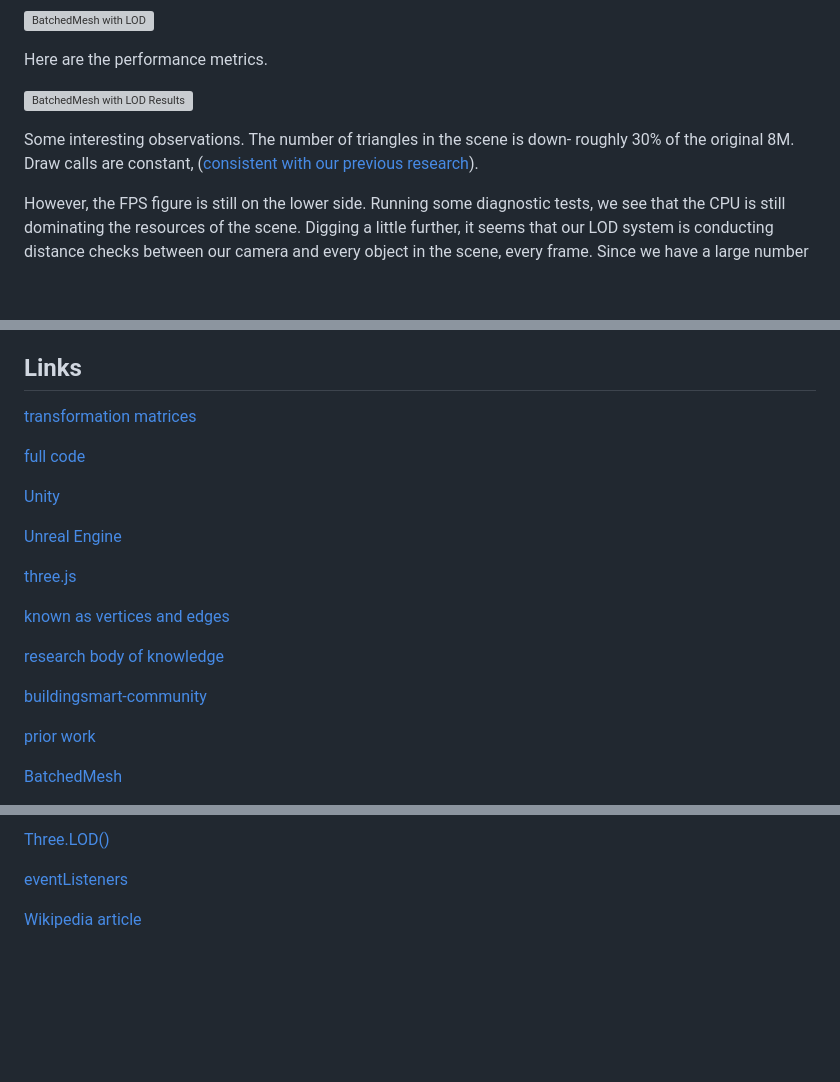
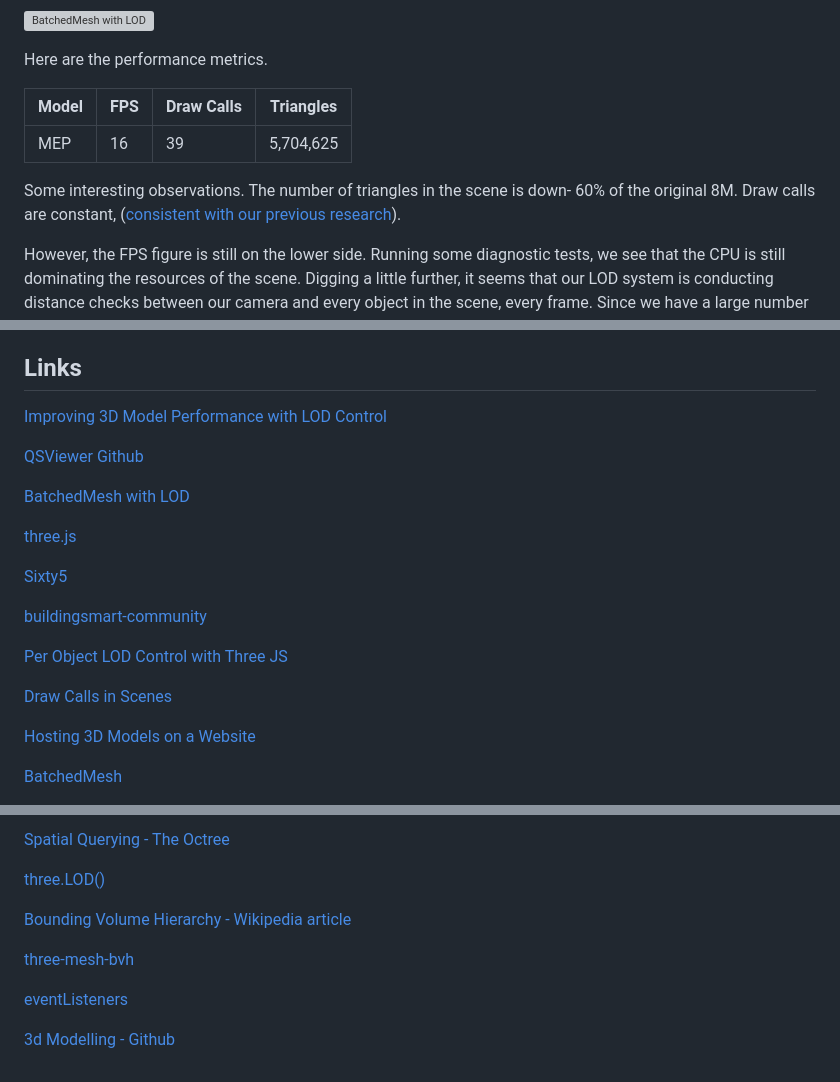
Before and after one commit to suryashch/QSViewer, a Markdown page: reports/a-game-dev-approach-to-bim.md, 3 parts joined by grey strips. GitHub-like rendering; blank space fills up the shorter version; grey boxes are pictures that could not be loaded.

```diff
--- a/reports/a-game-dev-approach-to-bim.md
+++ b/reports/a-game-dev-approach-to-bim.md
@@ -309,9 +307,11 @@ Now, we just need to write some logical code that tests the distance between our
 
 Here are the performance metrics.
 
-![BatchedMesh with LOD Results](img/mep-batchedmesh-basiclod-results.png)
+| Model | FPS | Draw Calls | Triangles |
+| ----- | --- | ---------- | --------- |
+| MEP | 16 | 39 | 5,704,625 |
 
-Some interesting observations. The number of triangles in the scene is down- roughly 30% of the original 8M. Draw calls are constant, ([consistent with our previous research](improving-3d-model-performance-with-LOD.md)).
+Some interesting observations. The number of triangles in the scene is down- 60% of the original 8M. Draw calls are constant, ([consistent with our previous research](improving-3d-model-performance-with-LOD.md)).
 
 However, the FPS figure is still on the lower side. Running some diagnostic tests, we see that the CPU is still dominating the resources of the scene. Digging a little further, it seems that our LOD system is conducting distance checks between our camera and every object in the scene, every frame. Since we have a large number of objects, this is ultimately whats causing the slowdown.
 
@@ -466,23 +466,23 @@ You can find more information about this research on my [github](https://github.
 
 ## Links
 
-[transformation matrices](../research/hosting-3d-model/bpy_with_lod.md)
+[Improving 3D Model Performance with LOD Control](https://github.com/suryashch/3d_modelling/blob/main/reports/improving-3d-model-performance-with-LOD.md)
 
-[full code](https://github.com/suryashch/LOD-control-with-threeJS)
+[QSViewer Github](https://github.com/suryashch/QSViewer)
 
-[Unity](https://unity.com/)
-
-[Unreal Engine](https://www.unrealengine.com/)
+[BatchedMesh with LOD](https://github.com/suryashch/3d_modelling/blob/main/research/optimizing-the-scene/batchedmesh-with-LOD.md)
 
 [three.js](https://threejs.org/)
 
-[known as vertices and edges](../research/reducing-mesh-density/analysis_decimate.md)
-
-[research body of knowledge](../research/optimizing-the-scene/batchedmesh-with-LOD.md)
+[Sixty5](https://www.strijp-s.nl/en/building/sixty5)
 
 [buildingsmart-community](https://github.com/buildingsmart-community)
 
-[prior work](improving-3d-model-performance-with-LOD.md)
+[Per Object LOD Control with Three JS](https://github.com/suryashch/3d_modelling/blob/main/research/hosting-3d-model/per-object-lod-control-with-threejs.md)
+
+[Draw Calls in Scenes](https://github.com/suryashch/3d_modelling/blob/main/research/optimizing-the-scene/draw-calls-in-scenes.md)
+
+[Hosting 3D Models on a Website](https://github.com/suryashch/3d_modelling/blob/main/research/hosting-3d-model/analysis_threejs.md)
 
 [BatchedMesh](https://threejs.org/docs/#BatchedMesh)
 
@@ -500,6 +500,12 @@ You can find more information about this research on my [github](https://github.
 
-[Three.LOD()](https://threejs.org/docs/#LOD)
+[Spatial Querying - The Octree](https://github.com/suryashch/octree/blob/main/reports/octree.md)
+
+[three.LOD()](https://threejs.org/docs/#LOD)
+
+[Bounding Volume Hierarchy - Wikipedia article](https://en.wikipedia.org/wiki/Bounding_volume_hierarchy)
+
+[three-mesh-bvh](https://github.com/gkjohnson/three-mesh-bvh)
 
 [eventListeners](https://www.geeksforgeeks.org/javascript/javascript-addeventlistener-with-examples/)
 
-[Wikipedia article](https://en.wikipedia.org/wiki/Bounding_volume_hierarchy)
+[3d Modelling - Github](https://github.com/suryashch/3d_modelling)
```
Also changed, not shown: other parts of reports/a-game-dev-approach-to-bim.md (+16 -18 lines).
